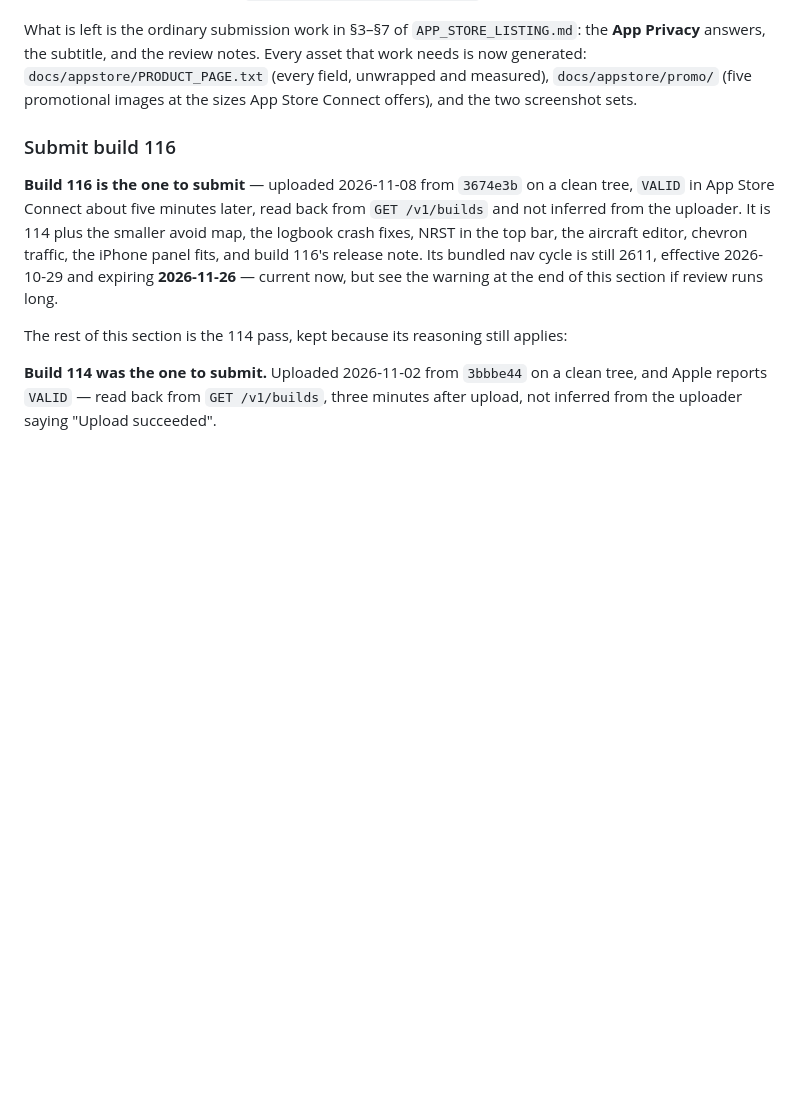
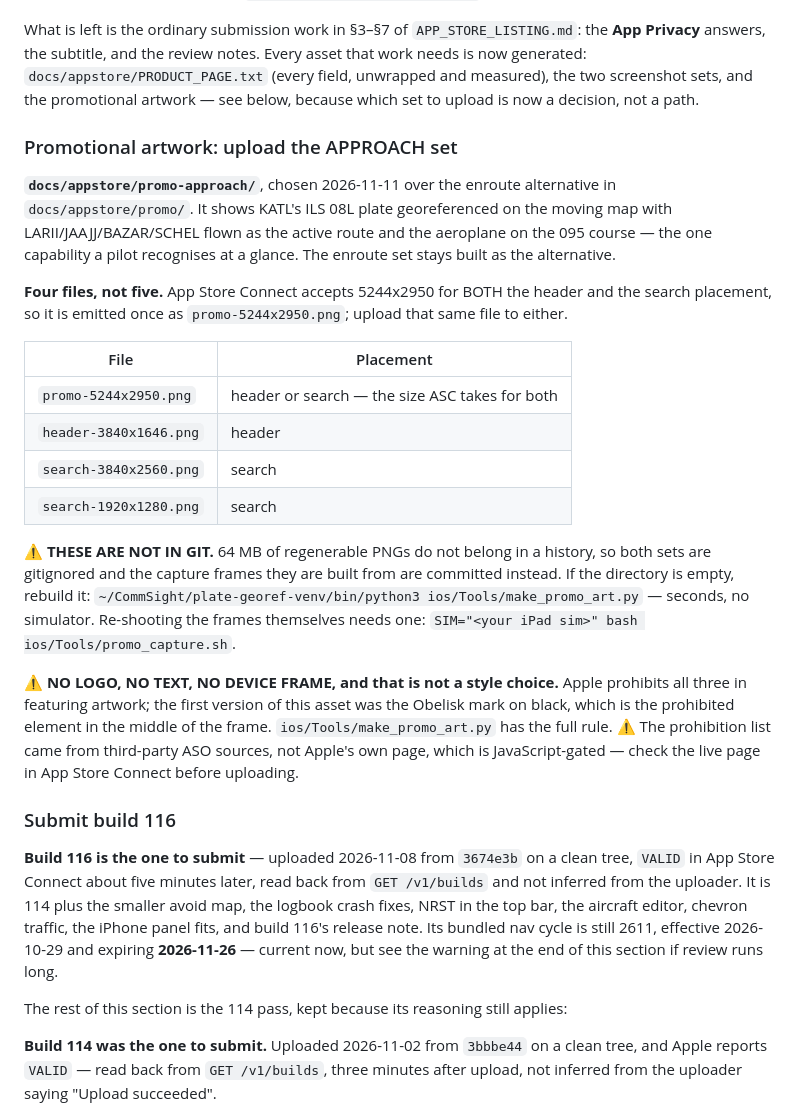
Before and after one commit to lawgorithims/ATC_Transcriptions, a Markdown page: ios/APP_STORE_SUBMISSION.md, the part around the change. Drawn GitHub-style; blank space fills up the shorter version.

Commit message:
The approach set is the one to upload
Records the choice between the two promotional sets, and fixes two things
the old line got wrong: it pointed at docs/appstore/promo/ and said five
images. It is promo-approach/ now, and four files, because 5244x2950 is
accepted for both placements and was being written twice under two names.

Also says plainly that neither set is in git and how to rebuild them, since
a checklist pointing at an empty directory is worse than no pointer at all.

Co-Authored-By: Claude Opus 5 <noreply@anthropic.com>

```diff
--- a/ios/APP_STORE_SUBMISSION.md
+++ b/ios/APP_STORE_SUBMISSION.md
@@ -32,9 +32,37 @@ classes — `docs/appstore/iPhone-17-Pro-Max/` (1320×2868) and `docs/appstore/i
 
 What is left is the ordinary submission work in §3–§7 of `APP_STORE_LISTING.md`: the **App Privacy**
 answers, the subtitle, and the review notes. Every asset that work needs is now generated:
-`docs/appstore/PRODUCT_PAGE.txt` (every field, unwrapped and measured),
-`docs/appstore/promo/` (five promotional images at the sizes App Store Connect offers), and the
-two screenshot sets.
+`docs/appstore/PRODUCT_PAGE.txt` (every field, unwrapped and measured), the two screenshot sets,
+and the promotional artwork — see below, because which set to upload is now a decision, not a path.
+
+### Promotional artwork: upload the APPROACH set
+
+**`docs/appstore/promo-approach/`**, chosen 2026-11-11 over the enroute alternative in
+`docs/appstore/promo/`. It shows KATL's ILS 08L plate georeferenced on the moving map with
+LARII/JAAJJ/BAZAR/SCHEL flown as the active route and the aeroplane on the 095 course — the one
+capability a pilot recognises at a glance. The enroute set stays built as the alternative.
+
+**Four files, not five.** App Store Connect accepts 5244x2950 for BOTH the header and the search
+placement, so it is emitted once as `promo-5244x2950.png`; upload that same file to either.
+
+| File | Placement |
+| --- | --- |
+| `promo-5244x2950.png` | header or search — the size ASC takes for both |
+| `header-3840x1646.png` | header |
+| `search-3840x2560.png` | search |
+| `search-1920x1280.png` | search |
+
+⚠️ **THESE ARE NOT IN GIT.** 64 MB of regenerable PNGs do not belong in a history, so both sets
+are gitignored and the capture frames they are built from are committed instead. If the directory
+is empty, rebuild it:
+`~/CommSight/plate-georef-venv/bin/python3 ios/Tools/make_promo_art.py` — seconds, no simulator.
+Re-shooting the frames themselves needs one: `SIM="<your iPad sim>" bash ios/Tools/promo_capture.sh`.
+
+⚠️ **NO LOGO, NO TEXT, NO DEVICE FRAME, and that is not a style choice.** Apple prohibits all
+three in featuring artwork; the first version of this asset was the Obelisk mark on black, which is
+the prohibited element in the middle of the frame. `ios/Tools/make_promo_art.py` has the full rule.
+⚠️ The prohibition list came from third-party ASO sources, not Apple's own page, which is
+JavaScript-gated — check the live page in App Store Connect before uploading.
 
 ### Submit build 116
 
```
